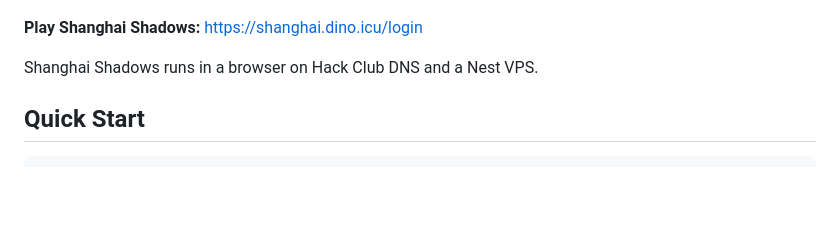
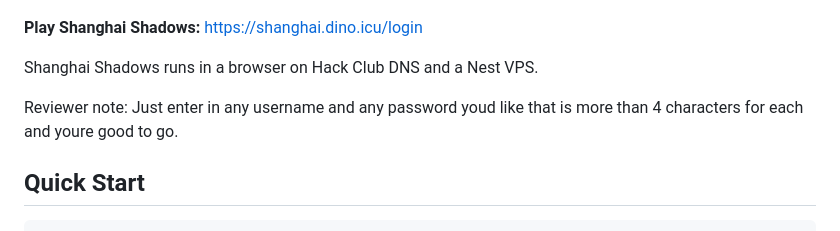
Before and after one commit to manjumusei-design/ShanghaiShadows, a Markdown page: README.md, the part around the change. Drawn GitHub-style; blank space fills up the shorter version.

Commit message:
Add reviewer note for username and password requirements in README

```diff
--- a/README.md
+++ b/README.md
@@ -7,6 +7,8 @@
 **Play Shanghai Shadows:** <https://shanghai.dino.icu/login>
 
 Shanghai Shadows runs in a browser on Hack Club DNS and a Nest VPS.
+
+Reviewer note: Just enter in any username and any password youd like that is more than 4 characters for each and youre good to go.
 
 ## Quick Start
 
```
